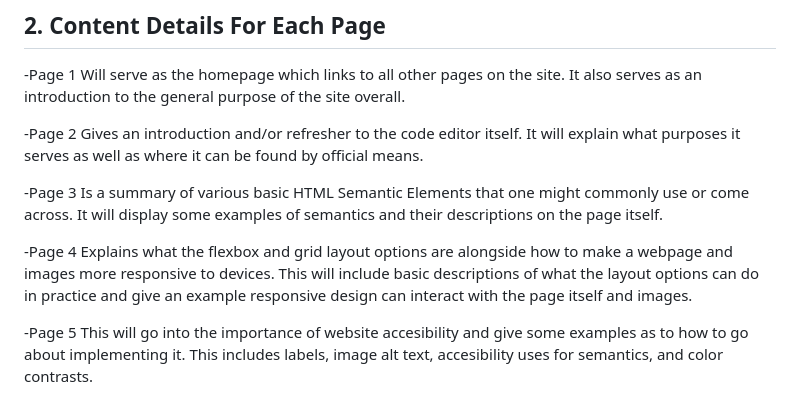
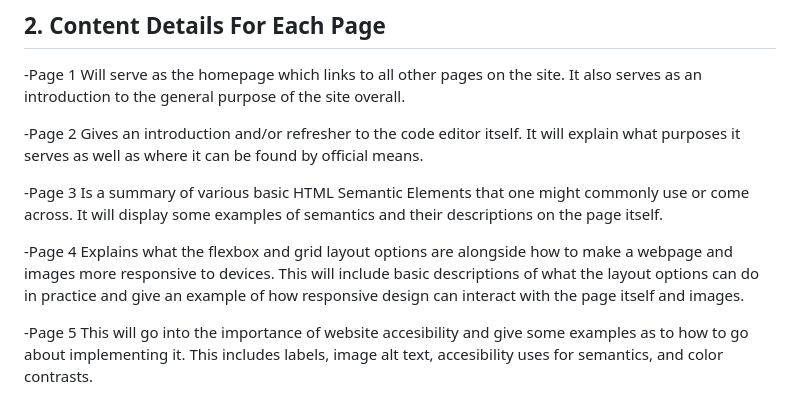
Before and after one commit to Gcolber2/FinalProject, a Markdown page: WebsitePlan.md, the part around the change. GitHub-like rendering.

```diff
--- a/WebsitePlan.md
+++ b/WebsitePlan.md
@@ -28,7 +28,7 @@ This site will function as a showcase of the various learning resources that hav
 
 -Page 3 Is a summary of various basic HTML Semantic Elements that one might commonly use or come across. It will display some examples of semantics and their descriptions on the page itself.
 
--Page 4 Explains what the flexbox and grid layout options are alongside how to make a webpage and images more responsive to devices. This will include basic descriptions of what the layout options can do in practice and give an example responsive design can interact with the page itself and images.
+-Page 4 Explains what the flexbox and grid layout options are alongside how to make a webpage and images more responsive to devices. This will include basic descriptions of what the layout options can do in practice and give an example of how responsive design can interact with the page itself and images.
 
 -Page 5 This will go into the importance of website accesibility and give some examples as to how to go about implementing it. This includes labels, image alt text, accesibility uses for semantics, and color contrasts.
 
```
